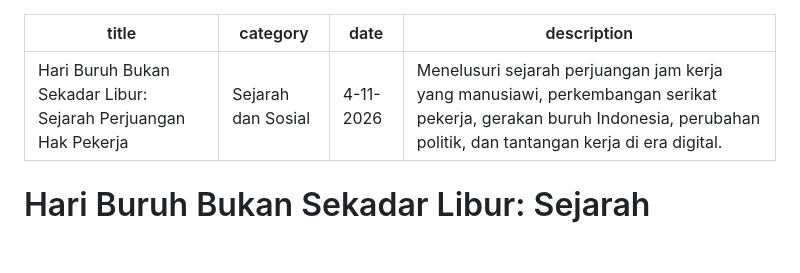
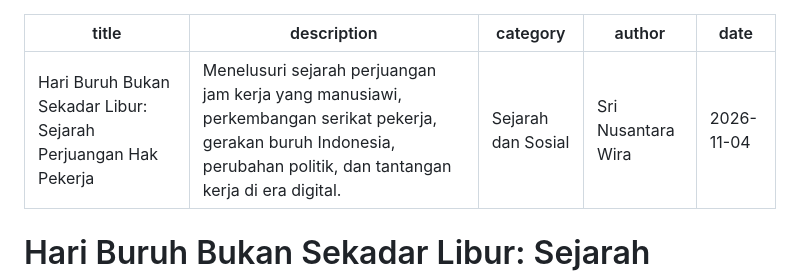
Before and after one commit to KuddAsahara/ipen-academy, a Markdown page: Artikel/hari-libur-bukan-sekedar-libur.md, the part around the change. Rendered like a GitHub page; blank space fills up the shorter version.

Commit message:
Revise article metadata for 'Hari Buruh Bukan Sekadar Libur'
Updated metadata for the article including author and date.

```diff
--- a/Artikel/hari-libur-bukan-sekedar-libur.md
+++ b/Artikel/hari-libur-bukan-sekedar-libur.md
@@ -1,8 +1,9 @@
 ---
 title: "Hari Buruh Bukan Sekadar Libur: Sejarah Perjuangan Hak Pekerja"
-category: "Sejarah dan Sosial"
-date: "4-11-2026"
 description: "Menelusuri sejarah perjuangan jam kerja yang manusiawi, perkembangan serikat pekerja, gerakan buruh Indonesia, perubahan politik, dan tantangan kerja di era digital."
+category: "Sejarah dan Sosial
+author: "Sri Nusantara Wira"
+date: "2026-11-04"
 ---
 
 # Hari Buruh Bukan Sekadar Libur: Sejarah Perjuangan Hak Pekerja
```
